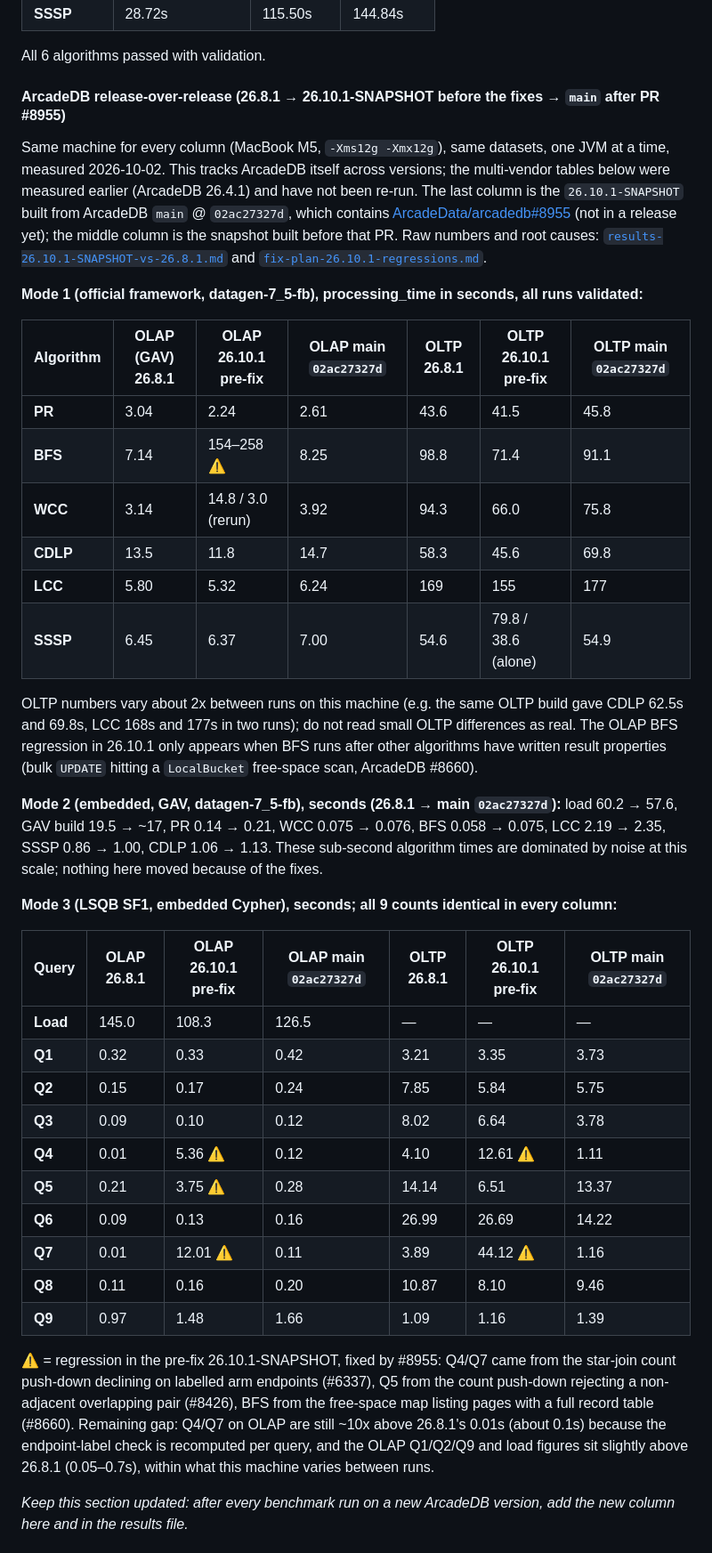
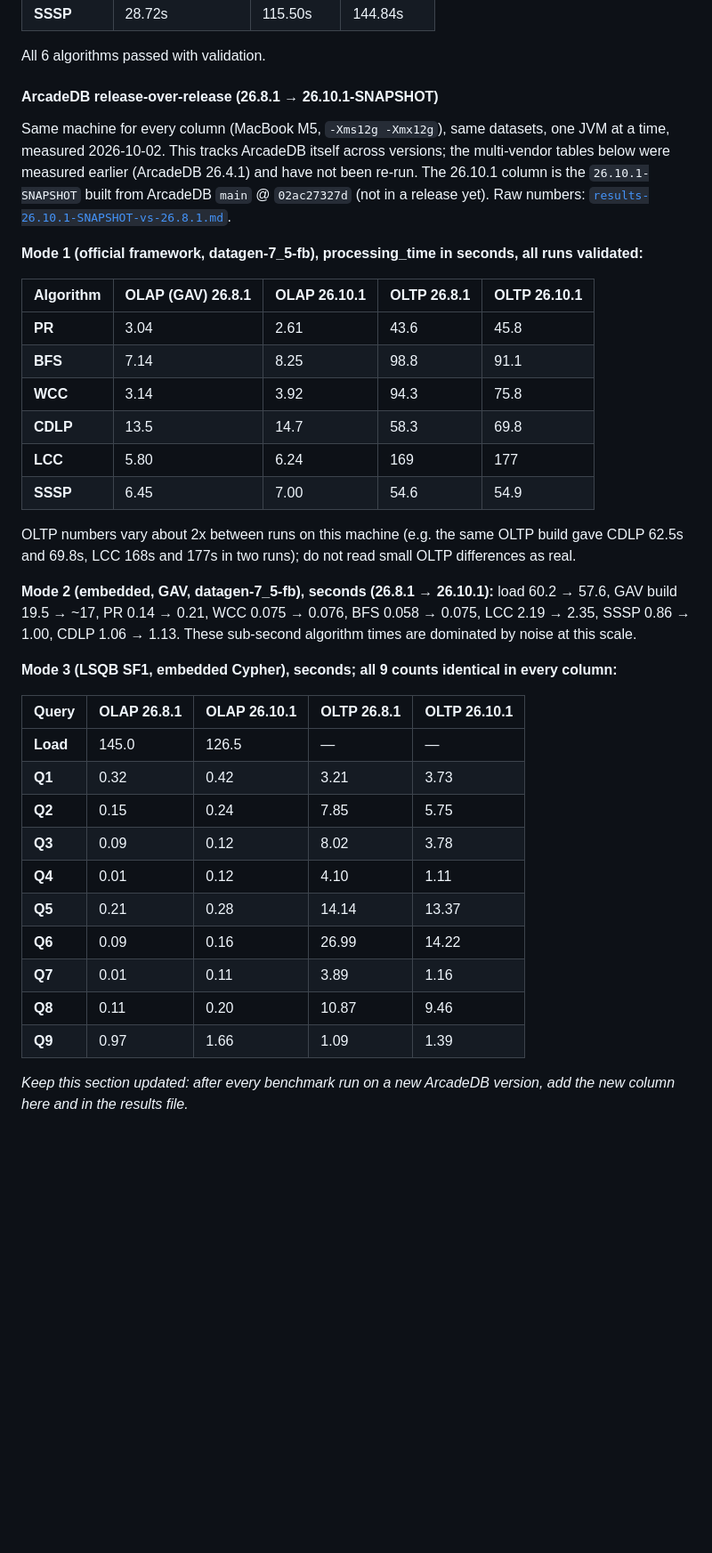
Before and after one commit to ArcadeData/ldbc_graphalytics_platforms_arcadedb, a Markdown page: README.md, the part around the change. Shown at 89% size. Rendered like a GitHub page; blank space fills up the shorter version.

Commit message:
Updated results

```diff
--- a/README.md
+++ b/README.md
@@ -211,41 +211,39 @@ Using the LDBC Graphalytics framework (graph reloaded per algorithm):
 
 All 6 algorithms passed with validation.
 
-#### ArcadeDB release-over-release (26.8.1 → 26.10.1-SNAPSHOT before the fixes → `main` after PR #8955)
+#### ArcadeDB release-over-release (26.8.1 → 26.10.1-SNAPSHOT)
 
-Same machine for every column (MacBook M5, `-Xms12g -Xmx12g`), same datasets, one JVM at a time, measured 2026-10-02. This tracks ArcadeDB itself across versions; the multi-vendor tables below were measured earlier (ArcadeDB 26.4.1) and have not been re-run. The last column is the `26.10.1-SNAPSHOT` built from ArcadeDB `main` @ `02ac27327d`, which contains [ArcadeData/arcadedb#8955](https://github.com/ArcadeData/arcadedb/pull/8955) (not in a release yet); the middle column is the snapshot built before that PR. Raw numbers and root causes: [`results-26.10.1-SNAPSHOT-vs-26.8.1.md`](results-26.10.1-SNAPSHOT-vs-26.8.1.md) and [`fix-plan-26.10.1-regressions.md`](fix-plan-26.10.1-regressions.md).
+Same machine for every column (MacBook M5, `-Xms12g -Xmx12g`), same datasets, one JVM at a time, measured 2026-10-02. This tracks ArcadeDB itself across versions; the multi-vendor tables below were measured earlier (ArcadeDB 26.4.1) and have not been re-run. The 26.10.1 column is the `26.10.1-SNAPSHOT` built from ArcadeDB `main` @ `02ac27327d` (not in a release yet). Raw numbers: [`results-26.10.1-SNAPSHOT-vs-26.8.1.md`](results-26.10.1-SNAPSHOT-vs-26.8.1.md).
 
 **Mode 1 (official framework, datagen-7_5-fb), processing_time in seconds, all runs validated:**
 
-| Algorithm | OLAP (GAV) 26.8.1 | OLAP 26.10.1 pre-fix | OLAP main `02ac27327d` | OLTP 26.8.1 | OLTP 26.10.1 pre-fix | OLTP main `02ac27327d` |
-|-----------|------|------|------|------|------|------|
-| **PR** | 3.04 | 2.24 | 2.61 | 43.6 | 41.5 | 45.8 |
-| **BFS** | 7.14 | 154–258 ⚠ | 8.25 | 98.8 | 71.4 | 91.1 |
-| **WCC** | 3.14 | 14.8 / 3.0 (rerun) | 3.92 | 94.3 | 66.0 | 75.8 |
-| **CDLP** | 13.5 | 11.8 | 14.7 | 58.3 | 45.6 | 69.8 |
-| **LCC** | 5.80 | 5.32 | 6.24 | 169 | 155 | 177 |
-| **SSSP** | 6.45 | 6.37 | 7.00 | 54.6 | 79.8 / 38.6 (alone) | 54.9 |
+| Algorithm | OLAP (GAV) 26.8.1 | OLAP 26.10.1 | OLTP 26.8.1 | OLTP 26.10.1 |
+|-----------|------|------|------|------|
+| **PR** | 3.04 | 2.61 | 43.6 | 45.8 |
+| **BFS** | 7.14 | 8.25 | 98.8 | 91.1 |
+| **WCC** | 3.14 | 3.92 | 94.3 | 75.8 |
+| **CDLP** | 13.5 | 14.7 | 58.3 | 69.8 |
+| **LCC** | 5.80 | 6.24 | 169 | 177 |
+| **SSSP** | 6.45 | 7.00 | 54.6 | 54.9 |
 
-OLTP numbers vary about 2x between runs on this machine (e.g. the same OLTP build gave CDLP 62.5s and 69.8s, LCC 168s and 177s in two runs); do not read small OLTP differences as real. The OLAP BFS regression in 26.10.1 only appears when BFS runs after other algorithms have written result properties (bulk `UPDATE` hitting a `LocalBucket` free-space scan, ArcadeDB #8660).
+OLTP numbers vary about 2x between runs on this machine (e.g. the same OLTP build gave CDLP 62.5s and 69.8s, LCC 168s and 177s in two runs); do not read small OLTP differences as real.
 
-**Mode 2 (embedded, GAV, datagen-7_5-fb), seconds (26.8.1 → main `02ac27327d`):** load 60.2 → 57.6, GAV build 19.5 → ~17, PR 0.14 → 0.21, WCC 0.075 → 0.076, BFS 0.058 → 0.075, LCC 2.19 → 2.35, SSSP 0.86 → 1.00, CDLP 1.06 → 1.13. These sub-second algorithm times are dominated by noise at this scale; nothing here moved because of the fixes.
+**Mode 2 (embedded, GAV, datagen-7_5-fb), seconds (26.8.1 → 26.10.1):** load 60.2 → 57.6, GAV build 19.5 → ~17, PR 0.14 → 0.21, WCC 0.075 → 0.076, BFS 0.058 → 0.075, LCC 2.19 → 2.35, SSSP 0.86 → 1.00, CDLP 1.06 → 1.13. These sub-second algorithm times are dominated by noise at this scale.
 
 **Mode 3 (LSQB SF1, embedded Cypher), seconds; all 9 counts identical in every column:**
 
-| Query | OLAP 26.8.1 | OLAP 26.10.1 pre-fix | OLAP main `02ac27327d` | OLTP 26.8.1 | OLTP 26.10.1 pre-fix | OLTP main `02ac27327d` |
-|-------|------|------|------|------|------|------|
-| **Load** | 145.0 | 108.3 | 126.5 | — | — | — |
-| **Q1** | 0.32 | 0.33 | 0.42 | 3.21 | 3.35 | 3.73 |
-| **Q2** | 0.15 | 0.17 | 0.24 | 7.85 | 5.84 | 5.75 |
-| **Q3** | 0.09 | 0.10 | 0.12 | 8.02 | 6.64 | 3.78 |
-| **Q4** | 0.01 | 5.36 ⚠ | 0.12 | 4.10 | 12.61 ⚠ | 1.11 |
-| **Q5** | 0.21 | 3.75 ⚠ | 0.28 | 14.14 | 6.51 | 13.37 |
-| **Q6** | 0.09 | 0.13 | 0.16 | 26.99 | 26.69 | 14.22 |
-| **Q7** | 0.01 | 12.01 ⚠ | 0.11 | 3.89 | 44.12 ⚠ | 1.16 |
-| **Q8** | 0.11 | 0.16 | 0.20 | 10.87 | 8.10 | 9.46 |
-| **Q9** | 0.97 | 1.48 | 1.66 | 1.09 | 1.16 | 1.39 |
-
-⚠ = regression in the pre-fix 26.10.1-SNAPSHOT, fixed by #8955: Q4/Q7 came from the star-join count push-down declining on labelled arm endpoints (#6337), Q5 from the count push-down rejecting a non-adjacent overlapping pair (#8426), BFS from the free-space map listing pages with a full record table (#8660). Remaining gap: Q4/Q7 on OLAP are still ~10x above 26.8.1's 0.01s (about 0.1s) because the endpoint-label check is recomputed per query, and the OLAP Q1/Q2/Q9 and load figures sit slightly above 26.8.1 (0.05–0.7s), within what this machine varies between runs.
+| Query | OLAP 26.8.1 | OLAP 26.10.1 | OLTP 26.8.1 | OLTP 26.10.1 |
+|-------|------|------|------|------|
+| **Load** | 145.0 | 126.5 | — | — |
+| **Q1** | 0.32 | 0.42 | 3.21 | 3.73 |
+| **Q2** | 0.15 | 0.24 | 7.85 | 5.75 |
+| **Q3** | 0.09 | 0.12 | 8.02 | 3.78 |
+| **Q4** | 0.01 | 0.12 | 4.10 | 1.11 |
+| **Q5** | 0.21 | 0.28 | 14.14 | 13.37 |
+| **Q6** | 0.09 | 0.16 | 26.99 | 14.22 |
+| **Q7** | 0.01 | 0.11 | 3.89 | 1.16 |
+| **Q8** | 0.11 | 0.20 | 10.87 | 9.46 |
+| **Q9** | 0.97 | 1.66 | 1.09 | 1.39 |
 
 *Keep this section updated: after every benchmark run on a new ArcadeDB version, add the new column here and in the results file.*
 
```
